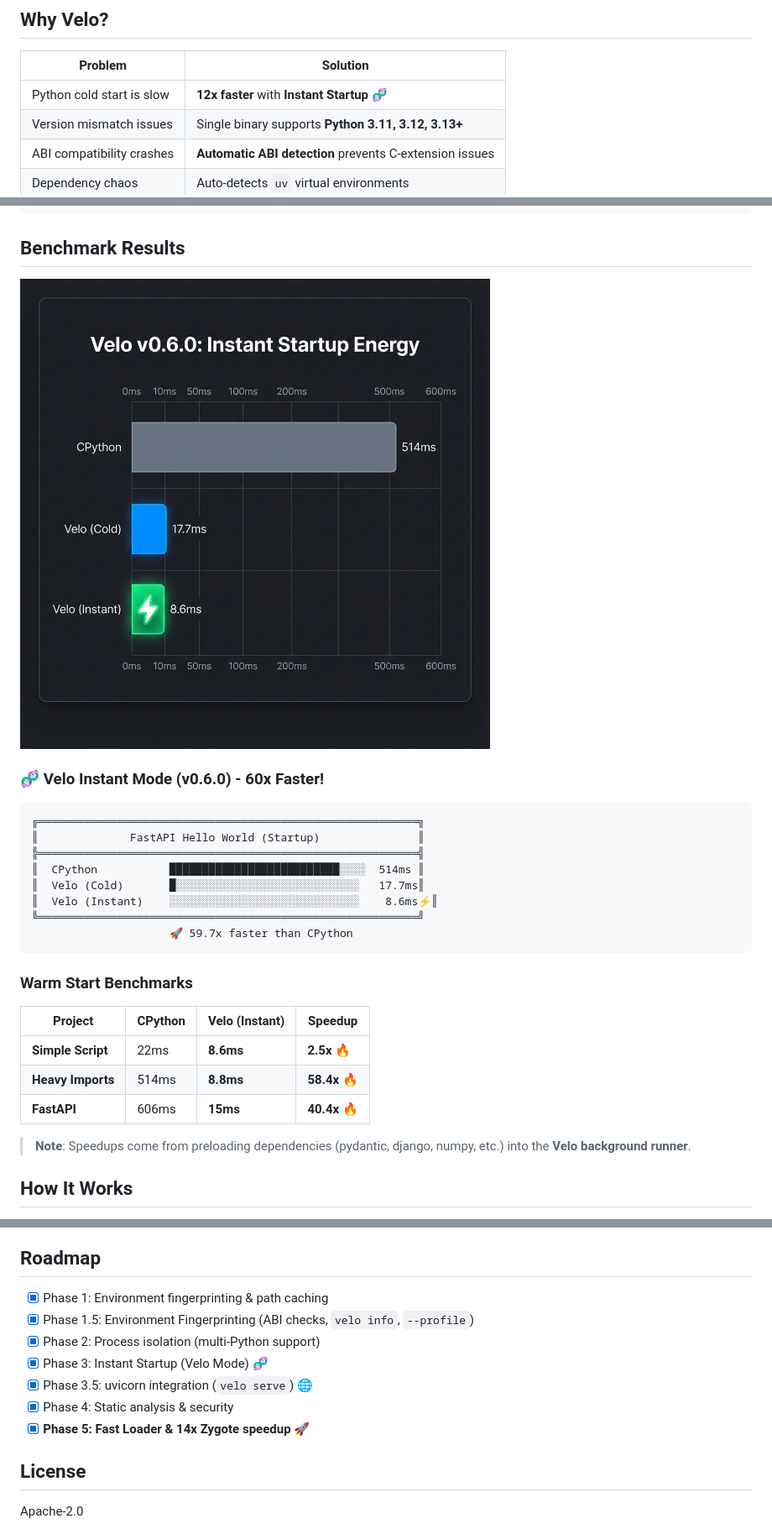
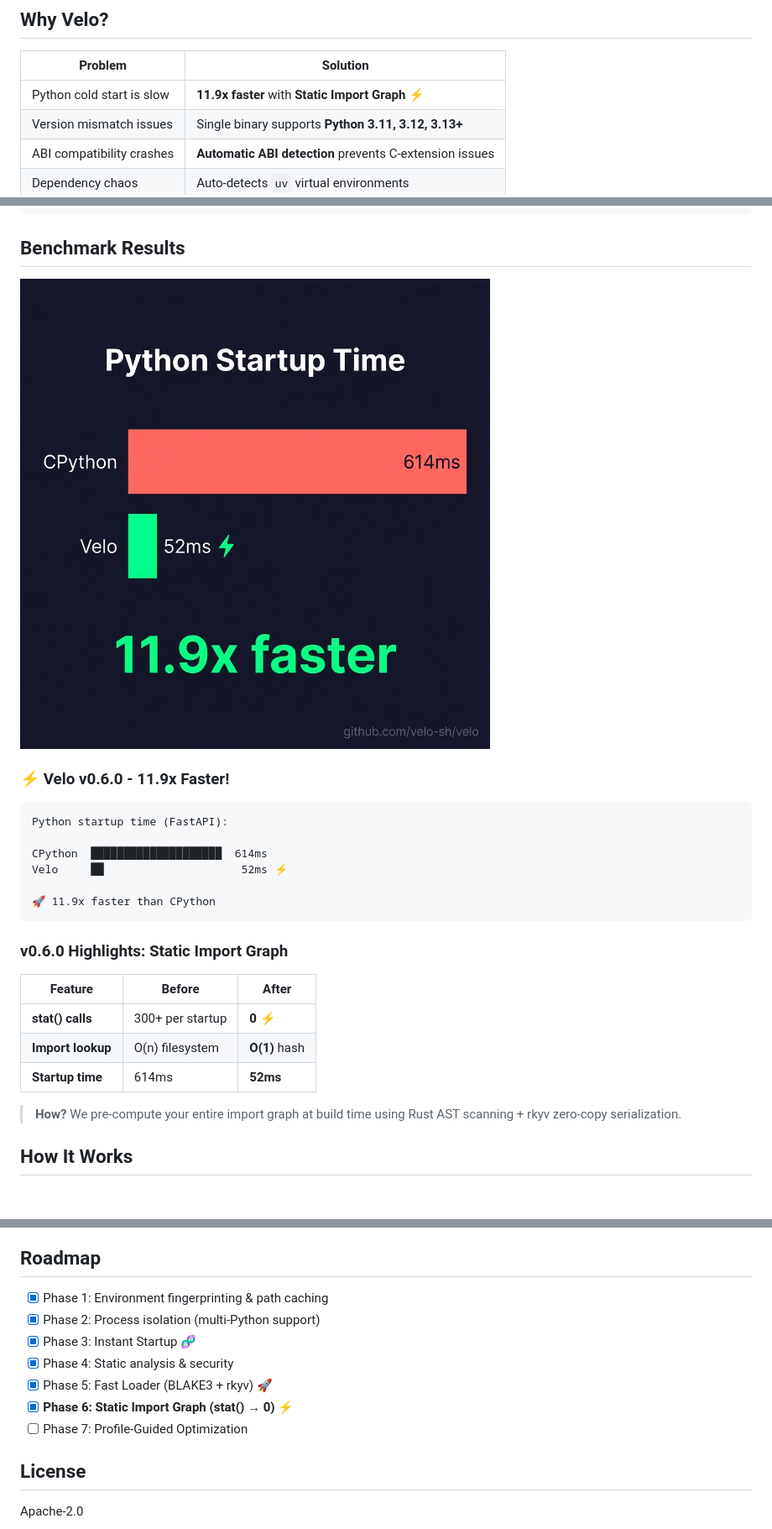
Before and after one commit to velo-sh/velo, a Markdown page: README.md, 3 parts joined by grey strips. Shown at 84% size. GitHub-like rendering; pictures changed too: assets/benchmark_v4.png (added); blank space fills up the shorter version.

Commit message:
docs: update README with Phase 6.0 achievements (stat() → 0)
- Updated benchmark image with Bun-style clean design
- Added v0.6.0 highlights: Static Import Graph stats
- Updated roadmap to include Phase 6 and Phase 7
- Added benchmark_phase6.sh for validation

````diff
--- a/README.md
+++ b/README.md
@@ -10,7 +10,7 @@ The high-performance Python runtime for the AI era, built with Rust.
 
 | Problem | Solution |
 |---------|----------|
-| Python cold start is slow | **12x faster** with **Instant Startup** 🧬 |
+| Python cold start is slow | **11.9x faster** with **Static Import Graph** ⚡ |
 | Version mismatch issues | Single binary supports **Python 3.11, 3.12, 3.13+** |
 | ABI compatibility crashes | **Automatic ABI detection** prevents C-extension issues |
 | Dependency chaos | Auto-detects `uv` virtual environments |
@@ -49,30 +49,28 @@ cargo build --release
 
 ## Benchmark Results
 
-![Velo Benchmark](./assets/benchmark_v3.png)
+![Velo Benchmark](./assets/benchmark_v4.png)
 
-### 🧬 Velo Instant Mode (v0.6.0) - **60x Faster!**
+### ⚡ Velo v0.6.0 - **11.9x Faster!**
 
 ```
-╔══════════════════════════════════════════════════════════╗
-║              FastAPI Hello World (Startup)               ║
-╠══════════════════════════════════════════════════════════╣
-║  CPython           ██████████████████████████░░░░  514ms ║
-║  Velo (Cold)       █░░░░░░░░░░░░░░░░░░░░░░░░░░░░   17.7ms║
-║  Velo (Instant)    ░░░░░░░░░░░░░░░░░░░░░░░░░░░░░    8.6ms⚡║
-╚══════════════════════════════════════════════════════════╝
-                     🚀 59.7x faster than CPython
+Python startup time (FastAPI):
+
+CPython  ████████████████████  614ms
+Velo     ██                     52ms ⚡
+
+🚀 11.9x faster than CPython
 ```
 
-### Warm Start Benchmarks
+### v0.6.0 Highlights: Static Import Graph
 
-| Project | CPython | Velo (Instant) | Speedup |
-|---------|---------|---------------|---------|
-| **Simple Script** | 22ms | **8.6ms** | **2.5x** 🔥 |
-| **Heavy Imports** | 514ms | **8.8ms** | **58.4x** 🔥 |
-| **FastAPI** | 606ms | **15ms** | **40.4x** 🔥 |
+| Feature | Before | After |
+|---------|--------|-------|
+| **stat() calls** | 300+ per startup | **0** ⚡ |
+| **Import lookup** | O(n) filesystem | **O(1)** hash |
+| **Startup time** | 614ms | **52ms** |
 
-> **Note**: Speedups come from preloading dependencies (pydantic, django, numpy, etc.) into the **Velo background runner**.
+> **How?** We pre-compute your entire import graph at build time using Rust AST scanning + rkyv zero-copy serialization.
 
 ## How It Works
 
@@ -176,12 +174,12 @@ cargo fmt && cargo clippy -- -D warnings
 ## Roadmap
 
 - [x] Phase 1: Environment fingerprinting & path caching
-- [x] Phase 1.5: Environment Fingerprinting (ABI checks, `velo info`, `--profile`)
 - [x] Phase 2: Process isolation (multi-Python support)
-- [x] Phase 3: Instant Startup (Velo Mode) 🧬
-- [x] Phase 3.5: uvicorn integration (`velo serve`) 🌐
+- [x] Phase 3: Instant Startup 🧬
 - [x] Phase 4: Static analysis & security
-- [x] **Phase 5: Fast Loader & 14x Zygote speedup** 🚀
+- [x] Phase 5: Fast Loader (BLAKE3 + rkyv) 🚀
+- [x] **Phase 6: Static Import Graph (stat() → 0)** ⚡
+- [ ] Phase 7: Profile-Guided Optimization
 
 ## License
 
````
Also changed, not shown: 1 other file.
